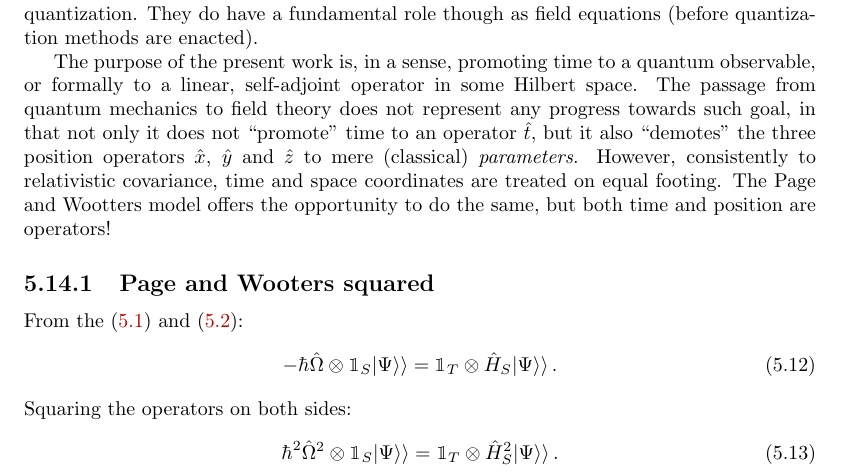
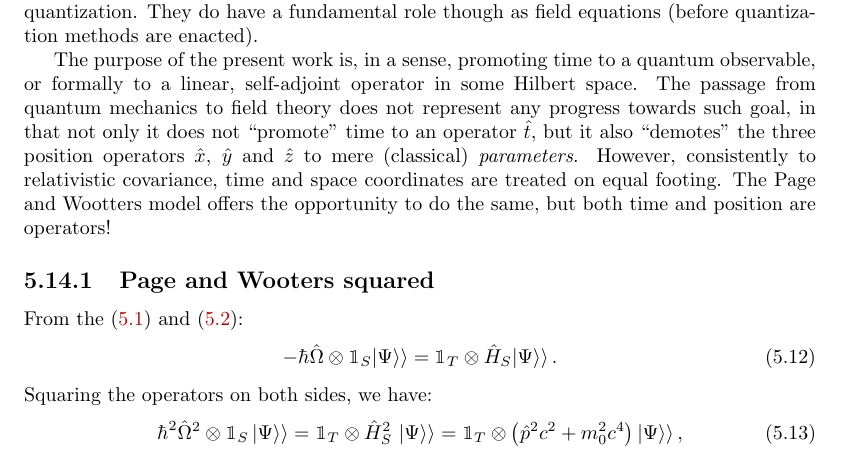
Before and after one commit to gderosa/timeq, a LaTeX thesis (tex/main.tex, which reads tex/pw/rel.tex): part of page 35 of 49, cut so that both start at the same text. Compiled offline with pdfLaTeX.

Commit message:
pw squared, another step

```diff
--- a/tex/pw/rel.tex
+++ b/tex/pw/rel.tex
@@ -30,7 +30,10 @@ From the \eqref{eq:pwHamiltonian} and \eqref{eq:Wheeler-DeWitt}:
 \begin{equation}\label{eq:pw_to_be_squared}
   -\hbar\hat{\Omega}\ox\idop_S \dket{\Psi} = \idop_T\ox\hat{H}_S \dket{\Psi} \,\text{.}
 \end{equation}
-Squaring the operators on both sides:
+Squaring the operators on both sides, we have:
 \begin{equation}\label{eq:pw_squared}
-  \hbar^{2}\hat{\Omega}^{2}\ox\idop_S \dket{\Psi} = \idop_T\ox\hat{H}_S^{2} \dket{\Psi} \,\text{.}
+  \hbar^{2}\hat{\Omega}^{2}\ox\idop_S \, \dket{\Psi} = \idop_T\ox\hat{H}_S^{2} \,\, \dket{\Psi}
+    = \idop_T \ox \left( \hat{p}^2 c^2 + m_0^2 c^4 \right) \dket{\Psi} \,\text{,}
 \end{equation}
+where the last equality is due to the ``quantization'' of the relation $E^2 = p^2 c^2 + m_0^2 c^4$
+into $\hat{H}_S^{2} = \hat{p}^2 c^2 + m_0^2 c^4$.
```
